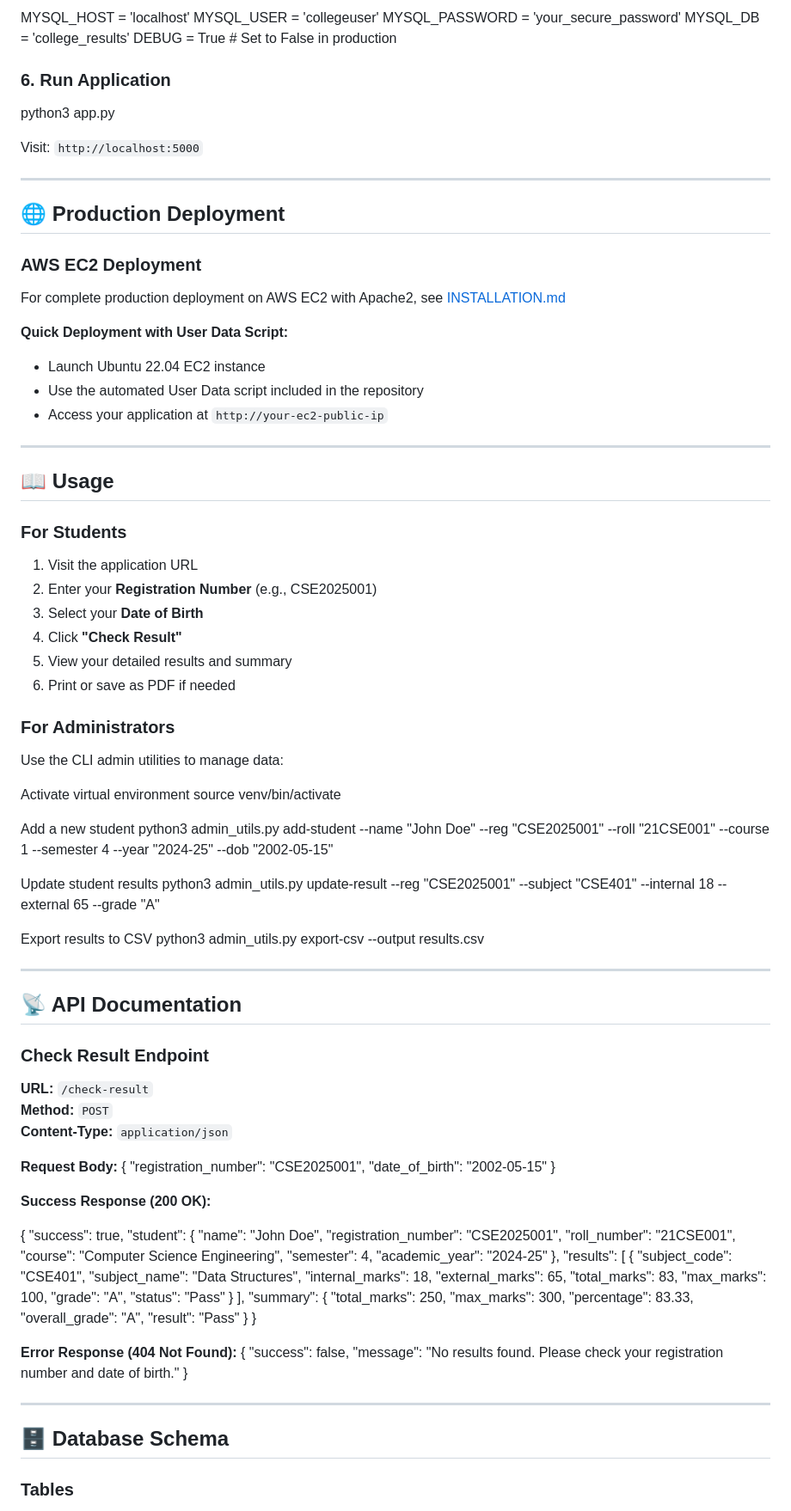
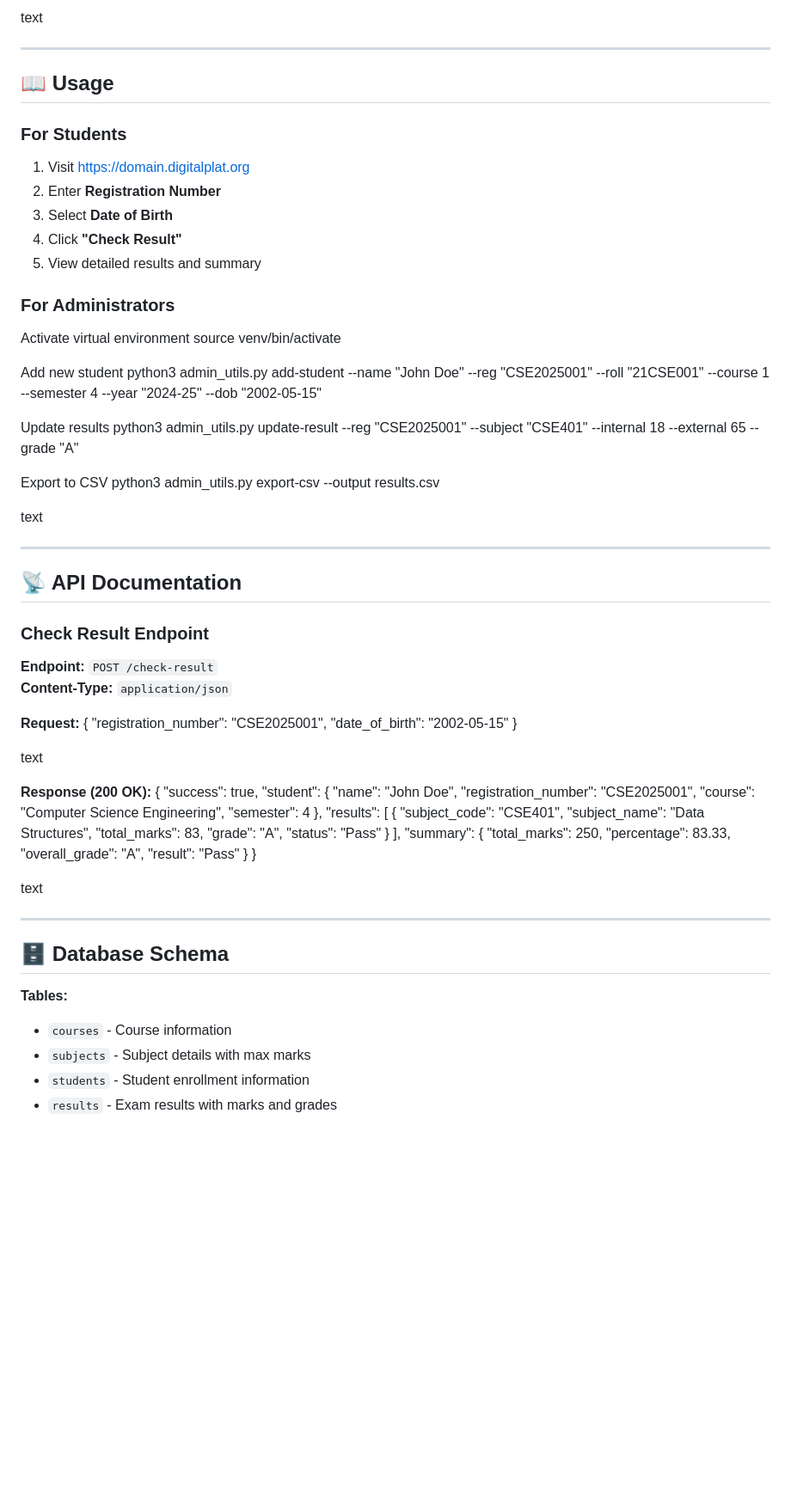
Before and after one commit to vsanthoshraj/university-exam-result-website, a Markdown page: README.md, the part around one of its changes. Shown at 86% size. GitHub-like rendering; blank space fills up the shorter version.

Commit message:
Revise README for clarity and additional details
Updated README to enhance clarity and structure, added live demo section, and improved feature descriptions.

```diff
--- a/README.md
+++ b/README.md
@@ -181,27 +118,4 @@ Update `config.py`:
-MYSQL_HOST = 'localhost'
-MYSQL_USER = 'collegeuser'
-MYSQL_PASSWORD = 'your_secure_password'
-MYSQL_DB = 'college_results'
-DEBUG = True # Set to False in production
-
-
-### 6. Run Application
-python3 app.py
-
-Visit: `http://localhost:5000`
-
----
-
-## 🌐 Production Deployment
-
-### AWS EC2 Deployment
-
-For complete production deployment on AWS EC2 with Apache2, see [INSTALLATION.md](INSTALLATION.md)
-
-**Quick Deployment with User Data Script:**
-- Launch Ubuntu 22.04 EC2 instance
-- Use the automated User Data script included in the repository
-- Access your application at `http://your-ec2-public-ip`
+text
 
 ---
 
@@ -209,21 +123,18 @@ For complete production deployment on AWS EC2 with Apache2, see [INSTALLATION.md
 
 ### For Students
 
-1. Visit the application URL
-2. Enter your **Registration Number** (e.g., CSE2025001)
-3. Select your **Date of Birth**
+1. Visit [https://domain.digitalplat.org](https://domain.digitalplat.org)
+2. Enter **Registration Number**
+3. Select **Date of Birth**
 4. Click **"Check Result"**
-5. View your detailed results and summary
-6. Print or save as PDF if needed
+5. View detailed results and summary
 
 ### For Administrators
-
-Use the CLI admin utilities to manage data:
 
 Activate virtual environment
 source venv/bin/activate
 
-Add a new student
+Add new student
 python3 admin_utils.py add-student
 --name "John Doe"
 --reg "CSE2025001"
@@ -233,7 +144,7 @@ python3 admin_utils.py add-student
 --year "2024-25"
 --dob "2002-05-15"
 
-Update student results
+Update results
 python3 admin_utils.py update-result
 --reg "CSE2025001"
 --subject "CSE401"
@@ -241,9 +152,10 @@ python3 admin_utils.py update-result
 --external 65
 --grade "A"
 
-Export results to CSV
+Export to CSV
 python3 admin_utils.py export-csv --output results.csv
 
+text
 
 ---
 
@@ -251,61 +163,52 @@ python3 admin_utils.py export-csv --output results.csv
 
 ### Check Result Endpoint
 
-**URL:** `/check-result`
-**Method:** `POST`
+**Endpoint:** `POST /check-result`
 **Content-Type:** `application/json`
 
-**Request Body:**
+**Request:**
 {
 "registration_number": "CSE2025001",
 "date_of_birth": "2002-05-15"
 }
 
+text
 
-**Success Response (200 OK):**
-
+**Response (200 OK):**
 {
 "success": true,
 "student": {
 "name": "John Doe",
 "registration_number": "CSE2025001",
-"roll_number": "21CSE001",
 "course": "Computer Science Engineering",
-"semester": 4,
-"academic_year": "2024-25"
+"semester": 4
 },
 "results": [
 {
 "subject_code": "CSE401",
 "subject_name": "Data Structures",
-"internal_marks": 18,
-"external_marks": 65,
 "total_marks": 83,
-"max_marks": 100,
 "grade": "A",
 "status": "Pass"
 }
 ],
 "summary": {
 "total_marks": 250,
-"max_marks": 300,
 "percentage": 83.33,
 "overall_grade": "A",
 "result": "Pass"
 }
 }
 
-
-**Error Response (404 Not Found):**
-{
-"success": false,
-"message": "No results found. Please check your registration number and date of birth."
-}
-
+text
 
 ---
 
 ## 🗄️ Database Schema
 
-### Tables
+**Tables:**
+- `courses` - Course information
+- `subjects` - Subject details with max marks
+- `students` - Student enrollment information
+- `results` - Exam results with marks and grades
 
```
Also changed, not shown: other parts of README.md (+70 -173 lines).
